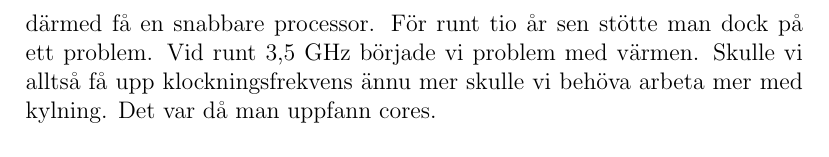
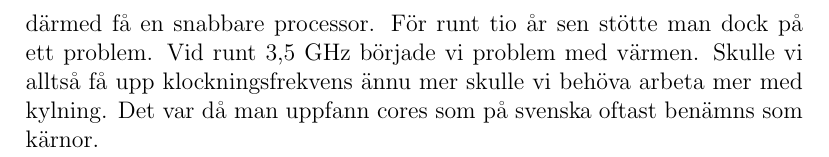
Before and after one commit to MarcusWeiderstal/Faktahafte-Datorteknik, a LaTeX document (datorteknik.tex): part of page 11 of 11, cut so that both start at the same text. Compiled offline with pdfLaTeX.

Commit message:
liten update

```diff
--- a/datorteknik.tex
+++ b/datorteknik.tex
@@ -107,7 +107,7 @@ En processor brukar lite slarvigt kallas för datorns hjärna. Processorn kallas
 \section{Klockningsfrekvens}
 För att ett datorsystem ska kunna göra något behöver processorns klocka skicka en puls.
 När en sån puls skickas brukar man säga att processorns pulsklocka slår. Denna klockningsfrekvens mäts i hertz. 1 Hz är ett klockslag per sekund. Eftersom en dator gör väldigt många operationer och ska göra dessa snabbt mäts oftast en processorklocka med prefixen mega eller giga. Varje gång gång klockan slår så utför processorn något. Det kan var allt ifrån att addera två tal till att flytta ett tal till från ett register till att annat. Eftersom processorn utför väldigt enkla processer stegvis krävs det oftast ett antal klockslag för att faktiskt utföra. För att till exempel addera två tal ska den först hämta båda talen från ett register (två klockslag), addera dessa två tal (ännu ett klockslag) och sedan spara resultatet i något register (ännu ett klockslag). Lägg därtil att dessa tal troligtvis har hämtats från primärminnet för att sedan lagras i processorns olika cacheminnen innan det har flyttat till processorns register. Som sagt, det krävs många klockslag för att uföra saker.\\\\
-Historiskt sett har man inom processorn alltid försökt öka hertzen för att därmed få en snabbare processor. För runt tio år sen stötte man dock på ett problem. Vid runt 3,5 GHz började vi problem med värmen. Skulle vi alltså få upp klockningsfrekvens ännu mer skulle vi behöva arbeta mer med kylning. Det var då man uppfann cores.
+Historiskt sett har man inom processorn alltid försökt öka hertzen för att därmed få en snabbare processor. För runt tio år sen stötte man dock på ett problem. Vid runt 3,5 GHz började vi problem med värmen. Skulle vi alltså få upp klockningsfrekvens ännu mer skulle vi behöva arbeta mer med kylning. Det var då man uppfann cores som på svenska oftast benämns som kärnor.
 
 
 \end{document}
```
Also changed, not shown: datorteknik.pdf, 4 other files.
